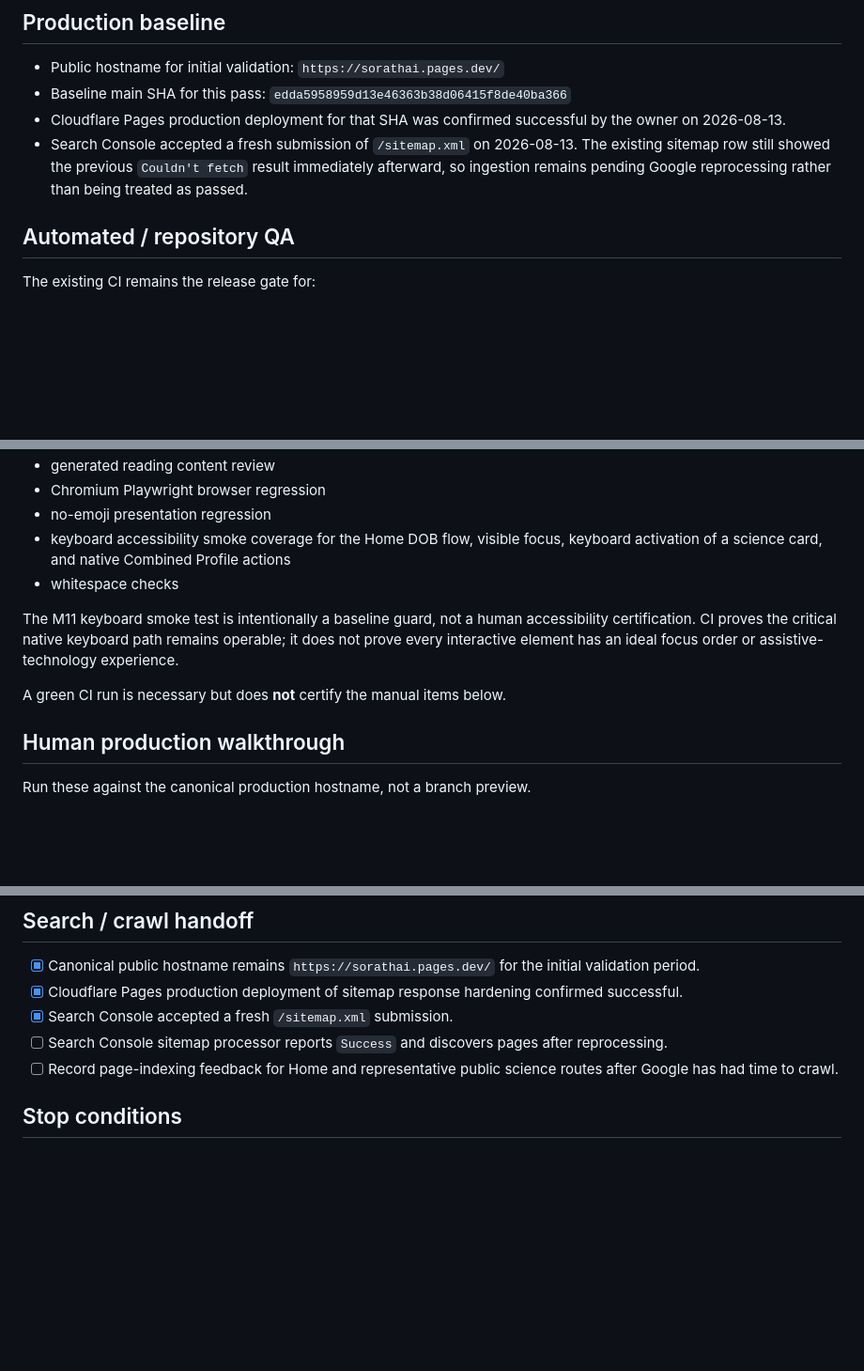
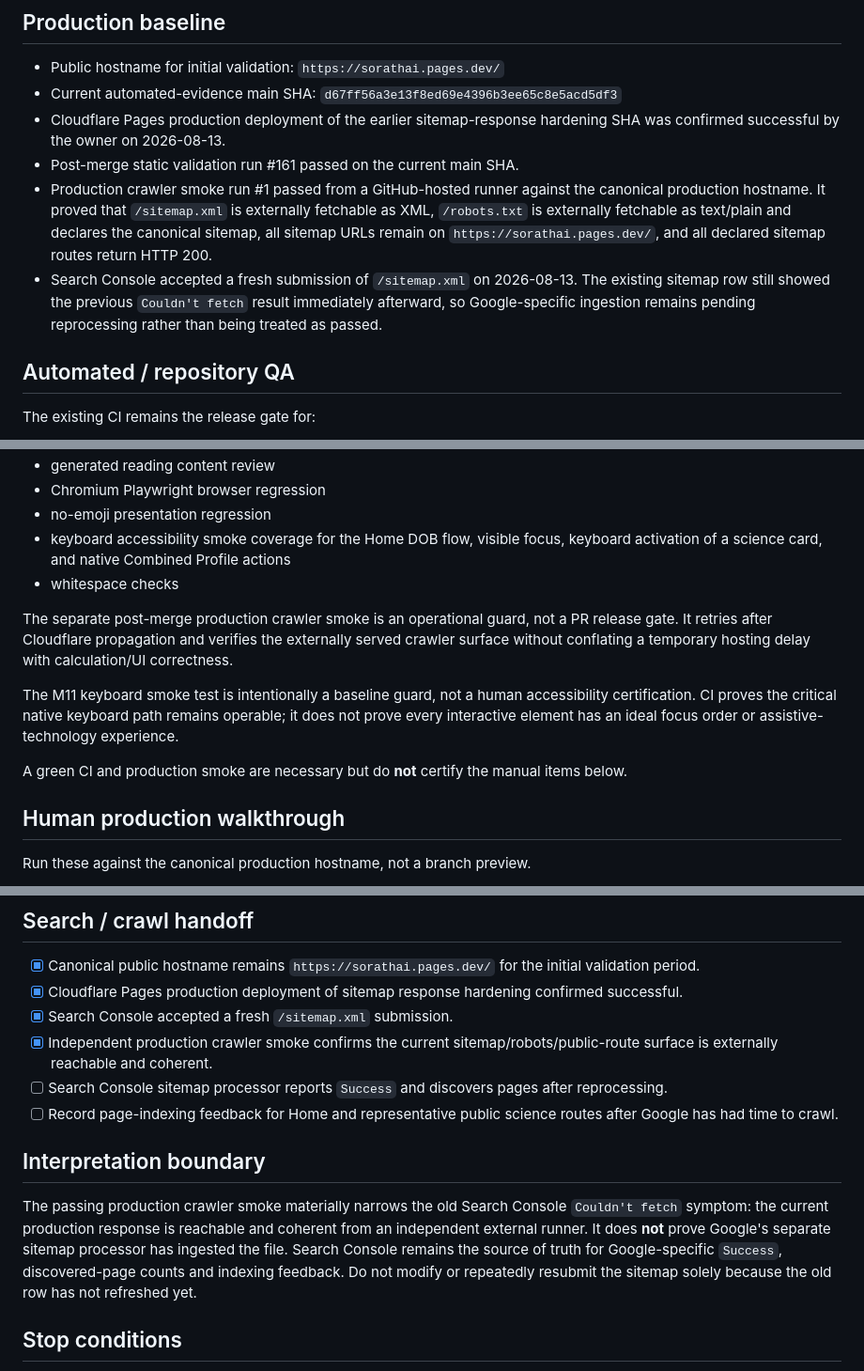
Before and after one commit to meepo1150-code/sorathai, a Markdown page: docs/PRODUCTION_QA.md, 3 parts joined by grey strips. Shown at 94% size. Rendered like a GitHub page; blank space fills up the shorter version.

Commit message:
M11: refresh production QA evidence

```diff
--- a/docs/PRODUCTION_QA.md
+++ b/docs/PRODUCTION_QA.md
@@ -5,9 +5,11 @@ This document separates checks that repository/browser automation can prove from
 ## Production baseline
 
 - Public hostname for initial validation: `https://sorathai.pages.dev/`
-- Baseline main SHA for this pass: `edda5958959d13e46363b38d06415f8de40ba366`
-- Cloudflare Pages production deployment for that SHA was confirmed successful by the owner on 2026-08-13.
-- Search Console accepted a fresh submission of `/sitemap.xml` on 2026-08-13. The existing sitemap row still showed the previous `Couldn't fetch` result immediately afterward, so ingestion remains pending Google reprocessing rather than being treated as passed.
+- Current automated-evidence main SHA: `d67ff56a3e13f8ed69e4396b3ee65c8e5acd5df3`
+- Cloudflare Pages production deployment of the earlier sitemap-response hardening SHA was confirmed successful by the owner on 2026-08-13.
+- Post-merge static validation run #161 passed on the current main SHA.
+- Production crawler smoke run #1 passed from a GitHub-hosted runner against the canonical production hostname. It proved that `/sitemap.xml` is externally fetchable as XML, `/robots.txt` is externally fetchable as text/plain and declares the canonical sitemap, all sitemap URLs remain on `https://sorathai.pages.dev/`, and all declared sitemap routes return HTTP 200.
+- Search Console accepted a fresh submission of `/sitemap.xml` on 2026-08-13. The existing sitemap row still showed the previous `Couldn't fetch` result immediately afterward, so Google-specific ingestion remains pending reprocessing rather than being treated as passed.
 
 ## Automated / repository QA
 
@@ -22,9 +24,11 @@ The existing CI remains the release gate for:
 - keyboard accessibility smoke coverage for the Home DOB flow, visible focus, keyboard activation of a science card, and native Combined Profile actions
 - whitespace checks
 
+The separate post-merge production crawler smoke is an operational guard, not a PR release gate. It retries after Cloudflare propagation and verifies the externally served crawler surface without conflating a temporary hosting delay with calculation/UI correctness.
+
 The M11 keyboard smoke test is intentionally a baseline guard, not a human accessibility certification. CI proves the critical native keyboard path remains operable; it does not prove every interactive element has an ideal focus order or assistive-technology experience.
 
-A green CI run is necessary but does **not** certify the manual items below.
+A green CI and production smoke are necessary but do **not** certify the manual items below.
 
 ## Human production walkthrough
 
@@ -72,8 +76,13 @@ Human certification still requires:
 - [x] Canonical public hostname remains `https://sorathai.pages.dev/` for the initial validation period.
 - [x] Cloudflare Pages production deployment of sitemap response hardening confirmed successful.
 - [x] Search Console accepted a fresh `/sitemap.xml` submission.
+- [x] Independent production crawler smoke confirms the current sitemap/robots/public-route surface is externally reachable and coherent.
 - [ ] Search Console sitemap processor reports `Success` and discovers pages after reprocessing.
 - [ ] Record page-indexing feedback for Home and representative public science routes after Google has had time to crawl.
+
+## Interpretation boundary
+
+The passing production crawler smoke materially narrows the old Search Console `Couldn't fetch` symptom: the current production response is reachable and coherent from an independent external runner. It does **not** prove Google's separate sitemap processor has ingested the file. Search Console remains the source of truth for Google-specific `Success`, discovered-page counts and indexing feedback. Do not modify or repeatedly resubmit the sitemap solely because the old row has not refreshed yet.
 
 ## Stop conditions
 
```
